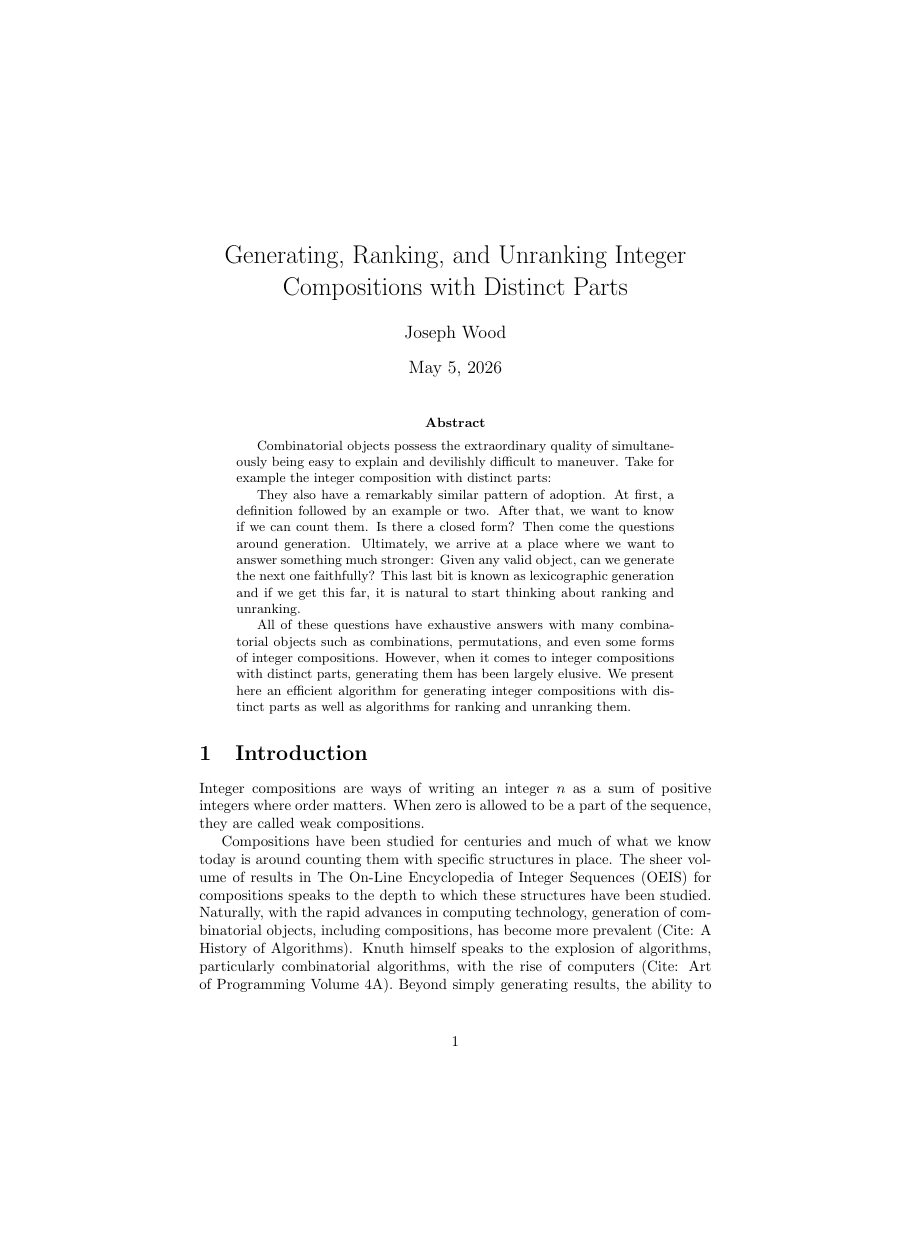
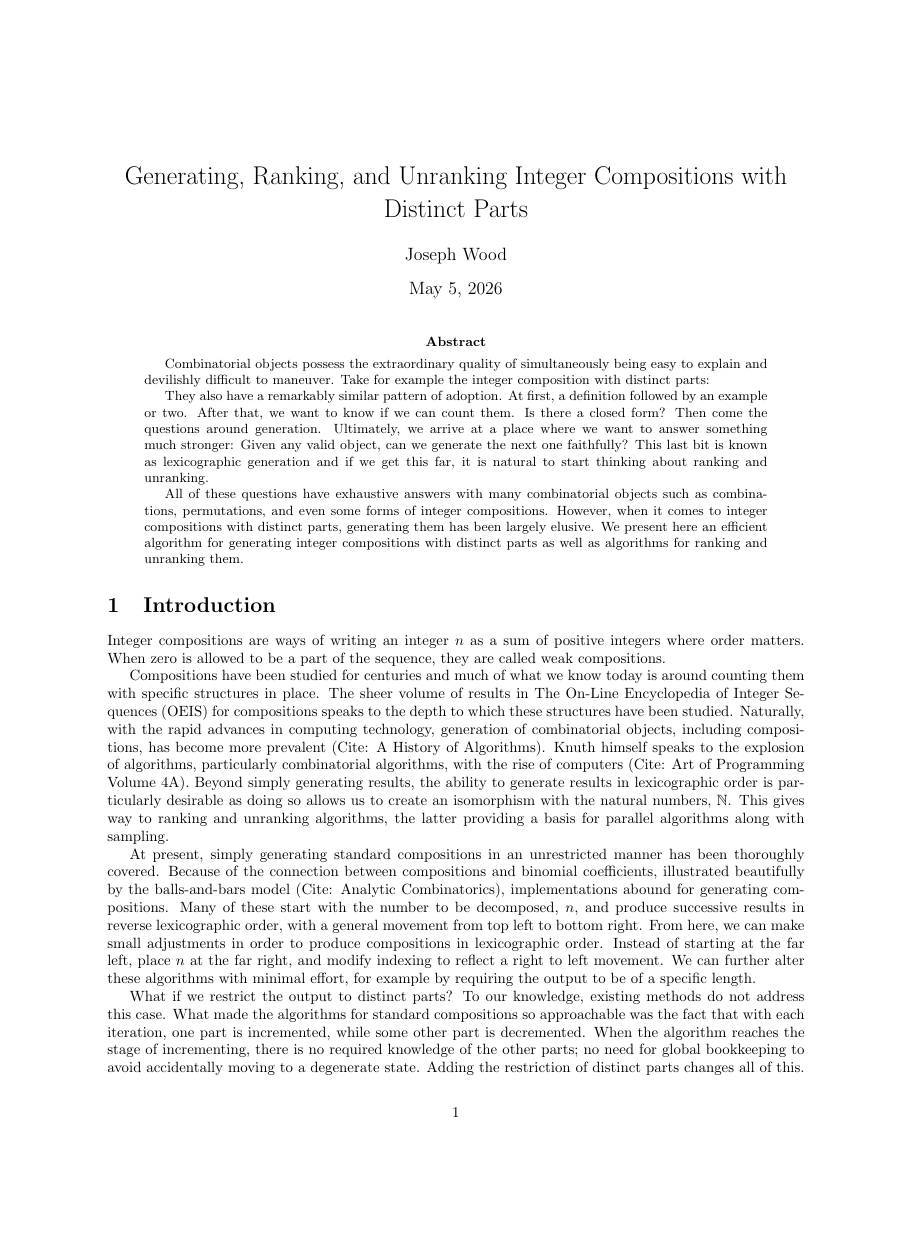
Before and after one commit to jwood000/distinct_compositions, a LaTeX paper (main.tex): page 1 of 3 before the commit and page 1 of 2 after it, the shorter picture padded with empty space. Compiled offline with pdfLaTeX.

Commit message:
chore: fixed margins with geometry package

```diff
--- a/main.tex
+++ b/main.tex
@@ -1,7 +1,8 @@
 \documentclass{article}
 
 \usepackage{comment}
-\usepackage{amsmath, amssymb}
+\usepackage[margin=1in]{geometry}
+\usepackage{amsmath, amssymb, amsthm}
 
 \newcommand{\bigO}{\mathcal{O}}
 \newtheorem{definition}{Definition}
```
Also changed, not shown: main.tex (3 more changed lines).
